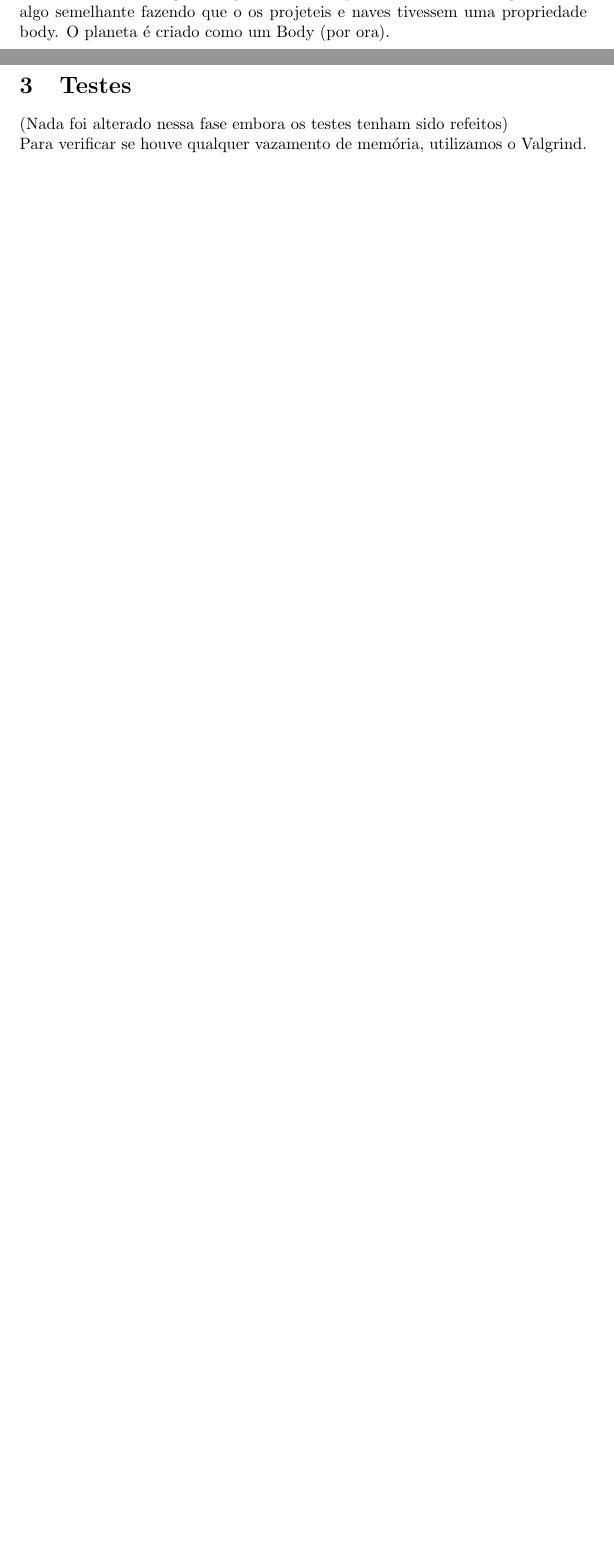
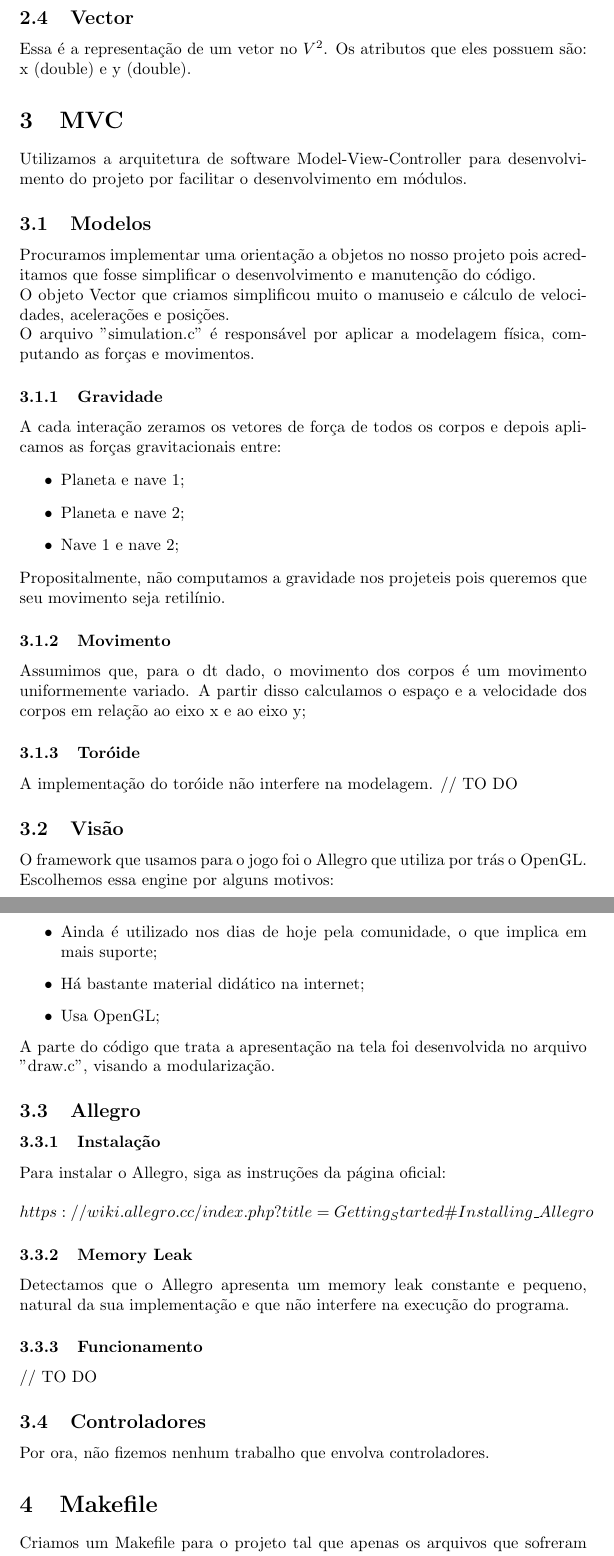
Before and after one commit to germanohn/Spacewar, a LaTeX document (Codigo/Relatorio.tex): two parts of pages 1 and 2 of 2 before the commit and two parts of pages 2 and 3 of 4 after it, joined at a grey line, cut at the place of the change, the shorter picture padded with empty space. Compiled offline with pdfLaTeX.

Commit message:
Toroide para os projeteis

```diff
--- a/Codigo/Relatorio.tex
+++ b/Codigo/Relatorio.tex
@@ -1,0 +37,52 @@
+\subsection{Vector}
+Essa é a representação de um vetor no $V^2$. Os atributos que eles possuem são: x (double) e y (double).
+
+\section{MVC}
+Utilizamos a arquitetura de software Model-View-Controller para desenvolvimento do projeto por facilitar o desenvolvimento em módulos.
+\subsection{Modelos}
+Procuramos implementar uma orientação a objetos no nosso projeto pois acreditamos que fosse simplificar o desenvolvimento e manutenção do
+código. \\
+ O objeto Vector que criamos simplificou muito o manuseio e cálculo de velocidades, acelerações e posições. \\
+O arquivo "simulation.c" é responsável por aplicar a modelagem física, computando as forças e movimentos.
+\subsubsection{Gravidade}
+A cada interação zeramos os vetores de força de todos os corpos e depois aplicamos as forças gravitacionais entre:
+\begin{itemize}
+\item Planeta e nave 1;
+\item  Planeta e nave 2;
+\item Nave 1 e nave 2;
+\end{itemize}
+Propositalmente, não computamos a gravidade nos projeteis pois queremos que seu movimento seja retilínio.
+
+\subsubsection{Movimento}
+Assumimos que, para o dt dado, o movimento dos corpos é um movimento uniformemente variado. A partir disso calculamos o espaço e a velocidade dos corpos em relação ao eixo x e ao eixo y;
+
+\subsubsection{Toróide}
+A implementação do toróide não interfere na modelagem. // TO DO
+
+\subsection{Visão}
+O framework que usamos para o jogo foi o Allegro que utiliza por trás o
+OpenGL. Escolhemos essa engine por alguns motivos: \\
+\begin{itemize}
+    \item Ainda é utilizado nos dias de hoje pela comunidade, o que implica em mais suporte;
+    \item Há bastante material didático na internet;
+    \item Usa OpenGL;
+\end{itemize}
+A parte do código que trata a apresentação na tela foi desenvolvida no arquivo "draw.c", visando a modularização.
+
+\subsection{Allegro}
+\subsubsection{Instalação}
+Para instalar o Allegro, siga as instruções da página oficial: \\ \\
+    $https://wiki.allegro.cc/index.php?title=Getting_Started\#Installing\_Allegro$
+
+\subsubsection{Memory Leak}
+Detectamos que o Allegro apresenta um memory leak constante e pequeno, natural da sua implementação e que não interfere na execução do programa.
+
+\subsubsection{Funcionamento}
+// TO DO
+
+
+\subsection{Controladores}
+Por ora, não fizemos nenhum trabalho que envolva controladores.
+
+\section{Makefile}
+Criamos um Makefile para o projeto tal que apenas os arquivos que sofreram alguma mudança sejam recompilados. Além disso, fizemos uma especificação para deletar os arquivos .o e outra para executar o programa. \\
```
Also changed, not shown: Codigo/simulation.c (+2 -0 lines), Codigo/Makefile, Relatorio.pdf (added), Codigo/Relatorio.tex (57 more changed lines), 1 other file.
